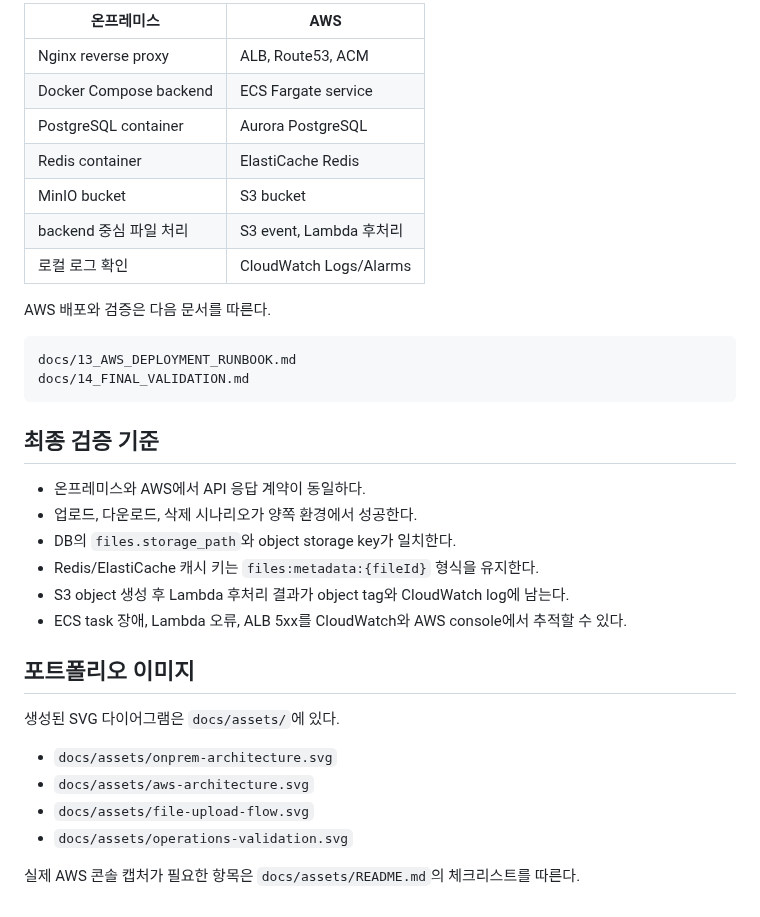
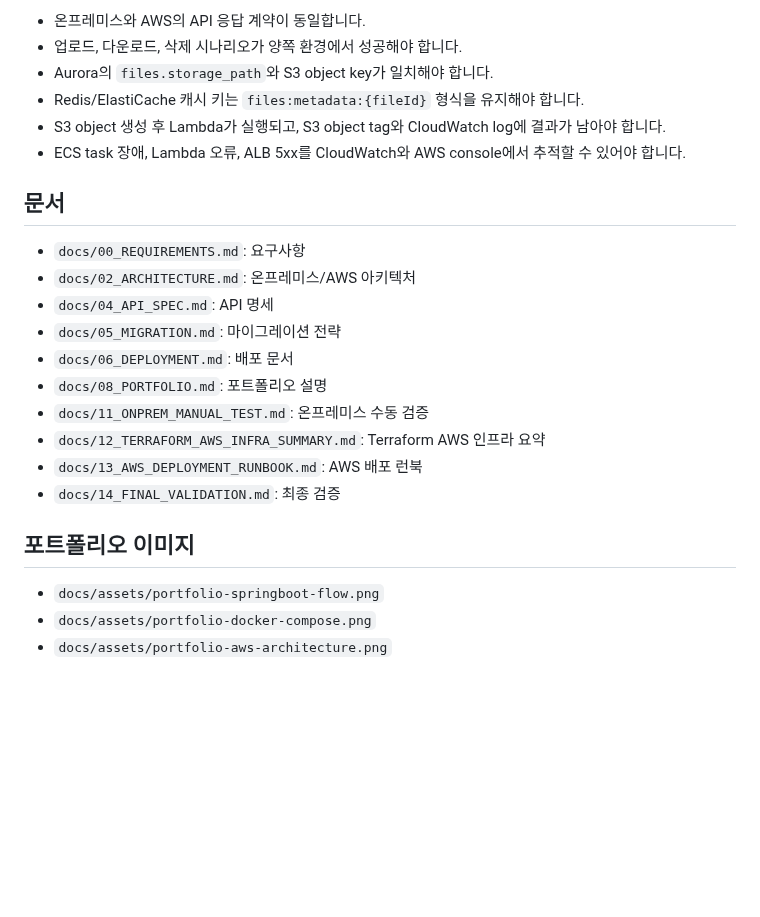
Before and after one commit to a4527/AWS-MIGRATION, a Markdown page: README.md, the part around one of its changes. Rendered like a GitHub page; blank space fills up the shorter version.

````diff
--- a/README.md
+++ b/README.md
@@ -103,37 +141,26 @@ http://localhost:9001
 
-| 온프레미스 | AWS |
-| --- | --- |
-| Nginx reverse proxy | ALB, Route53, ACM |
-| Docker Compose backend | ECS Fargate service |
-| PostgreSQL container | Aurora PostgreSQL |
-| Redis container | ElastiCache Redis |
-| MinIO bucket | S3 bucket |
-| backend 중심 파일 처리 | S3 event, Lambda 후처리 |
-| 로컬 로그 확인 | CloudWatch Logs/Alarms |
+- 온프레미스와 AWS의 API 응답 계약이 동일합니다.
+- 업로드, 다운로드, 삭제 시나리오가 양쪽 환경에서 성공해야 합니다.
+- Aurora의 `files.storage_path`와 S3 object key가 일치해야 합니다.
+- Redis/ElastiCache 캐시 키는 `files:metadata:{fileId}` 형식을 유지해야 합니다.
+- S3 object 생성 후 Lambda가 실행되고, S3 object tag와 CloudWatch log에 결과가 남아야 합니다.
+- ECS task 장애, Lambda 오류, ALB 5xx를 CloudWatch와 AWS console에서 추적할 수 있어야 합니다.
 
-AWS 배포와 검증은 다음 문서를 따른다.
+## 문서
 
-```text
-docs/13_AWS_DEPLOYMENT_RUNBOOK.md
-docs/14_FINAL_VALIDATION.md
-```
-
-## 최종 검증 기준
-
-- 온프레미스와 AWS에서 API 응답 계약이 동일하다.
-- 업로드, 다운로드, 삭제 시나리오가 양쪽 환경에서 성공한다.
-- DB의 `files.storage_path`와 object storage key가 일치한다.
-- Redis/ElastiCache 캐시 키는 `files:metadata:{fileId}` 형식을 유지한다.
-- S3 object 생성 후 Lambda 후처리 결과가 object tag와 CloudWatch log에 남는다.
-- ECS task 장애, Lambda 오류, ALB 5xx를 CloudWatch와 AWS console에서 추적할 수 있다.
+- `docs/00_REQUIREMENTS.md`: 요구사항
+- `docs/02_ARCHITECTURE.md`: 온프레미스/AWS 아키텍처
+- `docs/04_API_SPEC.md`: API 명세
+- `docs/05_MIGRATION.md`: 마이그레이션 전략
+- `docs/06_DEPLOYMENT.md`: 배포 문서
+- `docs/08_PORTFOLIO.md`: 포트폴리오 설명
+- `docs/11_ONPREM_MANUAL_TEST.md`: 온프레미스 수동 검증
+- `docs/12_TERRAFORM_AWS_INFRA_SUMMARY.md`: Terraform AWS 인프라 요약
+- `docs/13_AWS_DEPLOYMENT_RUNBOOK.md`: AWS 배포 런북
+- `docs/14_FINAL_VALIDATION.md`: 최종 검증
 
 ## 포트폴리오 이미지
 
-생성된 SVG 다이어그램은 `docs/assets/`에 있다.
-
-- `docs/assets/onprem-architecture.svg`
-- `docs/assets/aws-architecture.svg`
-- `docs/assets/file-upload-flow.svg`
-- `docs/assets/operations-validation.svg`
-
-실제 AWS 콘솔 캡처가 필요한 항목은 `docs/assets/README.md`의 체크리스트를 따른다.
+- `docs/assets/portfolio-springboot-flow.png`
+- `docs/assets/portfolio-docker-compose.png`
+- `docs/assets/portfolio-aws-architecture.png`
````
Also changed, not shown: other parts of README.md (+107 -69 lines), docs/08_PORTFOLIO.md (+117 -115 lines), docs/assets/README.md (+20 -15 lines), docs/assets/portfolio-docker-compose.png (added), 2 other files.
